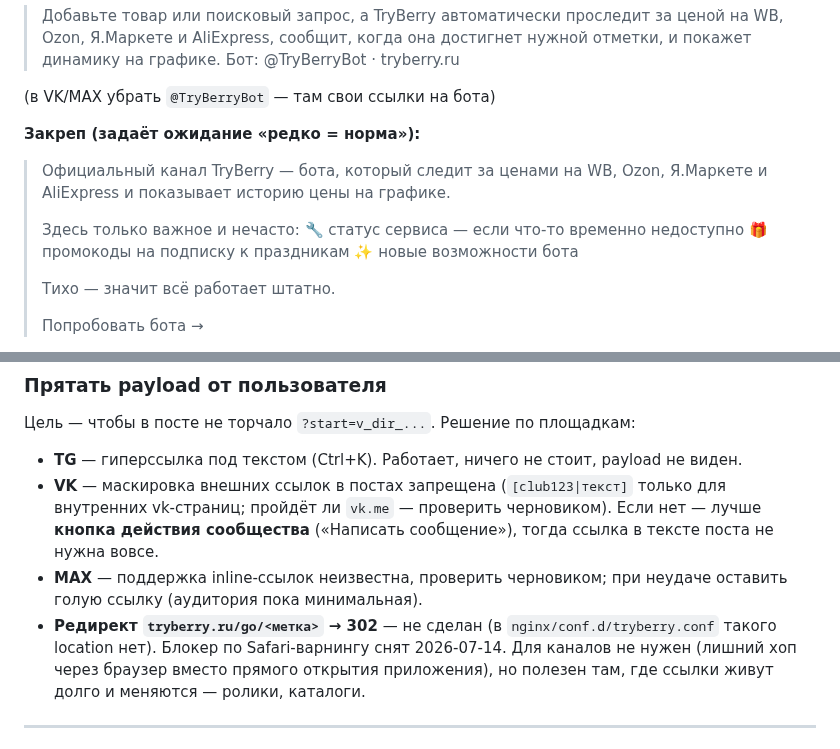
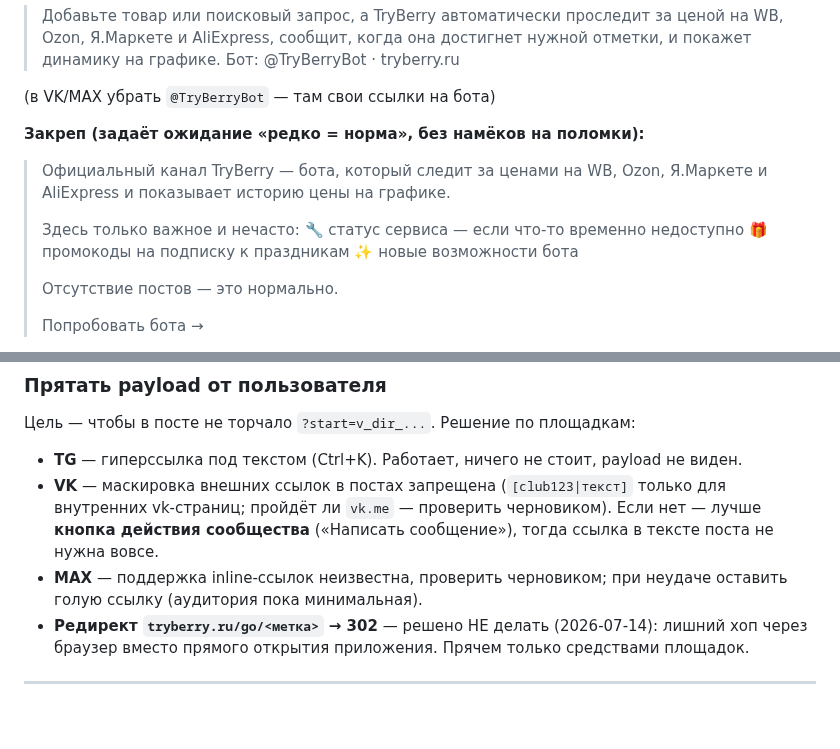
Before and after one commit to KosovAndrey/tryberry, a Markdown page: docs/content/CHANNELS-SETUP.md, 2 parts joined by grey strips. Rendered like a GitHub page; blank space fills up the shorter version.

Commit message:
docs(channels): закреп — «Отсутствие постов — это нормально», редирект через сайт отменён
Концовка закрепа без «тихо/штатно» и без намёка на поломки. Редирект
tryberry.ru/go/* решено не делать — прячем метки только средствами площадок
(TG-гиперссылка, VK — кнопка действия сообщества).

Co-Authored-By: Claude Opus 4.8 <noreply@anthropic.com>
Claude-Session: https://claude.ai/code/session_0156zV41cYbZfNu4WM5WUVkD

```diff
--- a/docs/content/CHANNELS-SETUP.md
+++ b/docs/content/CHANNELS-SETUP.md
@@ -31,7 +31,7 @@
 
 (в VK/MAX убрать `@TryBerryBot` — там свои ссылки на бота)
 
-**Закреп (задаёт ожидание «редко = норма»):**
+**Закреп (задаёт ожидание «редко = норма», без намёков на поломки):**
 
 > Официальный канал TryBerry — бота, который следит за ценами на WB, Ozon,
 > Я.Маркете и AliExpress и показывает историю цены на графике.
@@ -41,7 +41,7 @@
 > 🎁 промокоды на подписку к праздникам
 > ✨ новые возможности бота
 >
-> Тихо — значит всё работает штатно.
+> Отсутствие постов — это нормально.
 >
 > Попробовать бота →
 
@@ -86,10 +86,8 @@
   поста не нужна вовсе.
 - **MAX** — поддержка inline-ссылок неизвестна, проверить черновиком; при неудаче
   оставить голую ссылку (аудитория пока минимальная).
-- **Редирект `tryberry.ru/go/<метка>` → 302** — не сделан (в `nginx/conf.d/tryberry.conf`
-  такого location нет). Блокер по Safari-варнингу снят 2026-07-14. Для каналов не нужен
-  (лишний хоп через браузер вместо прямого открытия приложения), но полезен там, где
-  ссылки живут долго и меняются — ролики, каталоги.
+- **Редирект `tryberry.ru/go/<метка>` → 302** — решено НЕ делать (2026-07-14): лишний хоп
+  через браузер вместо прямого открытия приложения. Прячем только средствами площадок.
 
 ---
 
```
